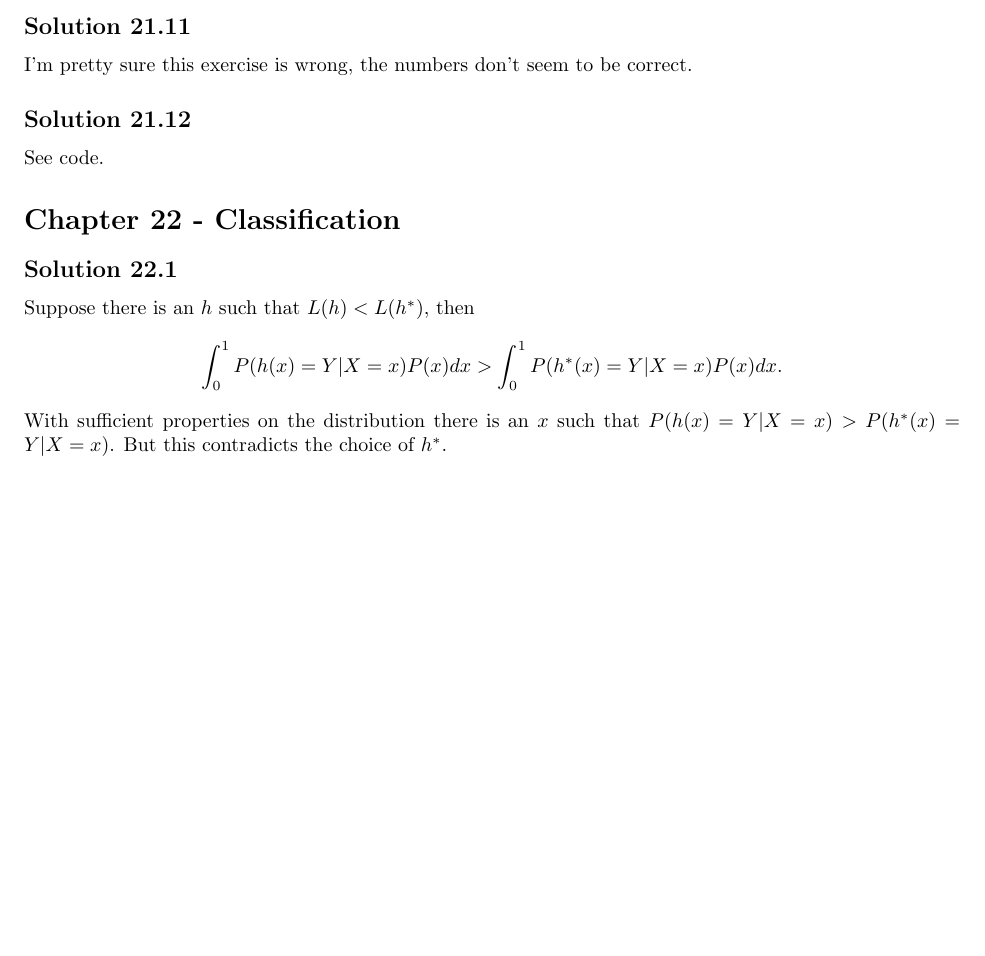
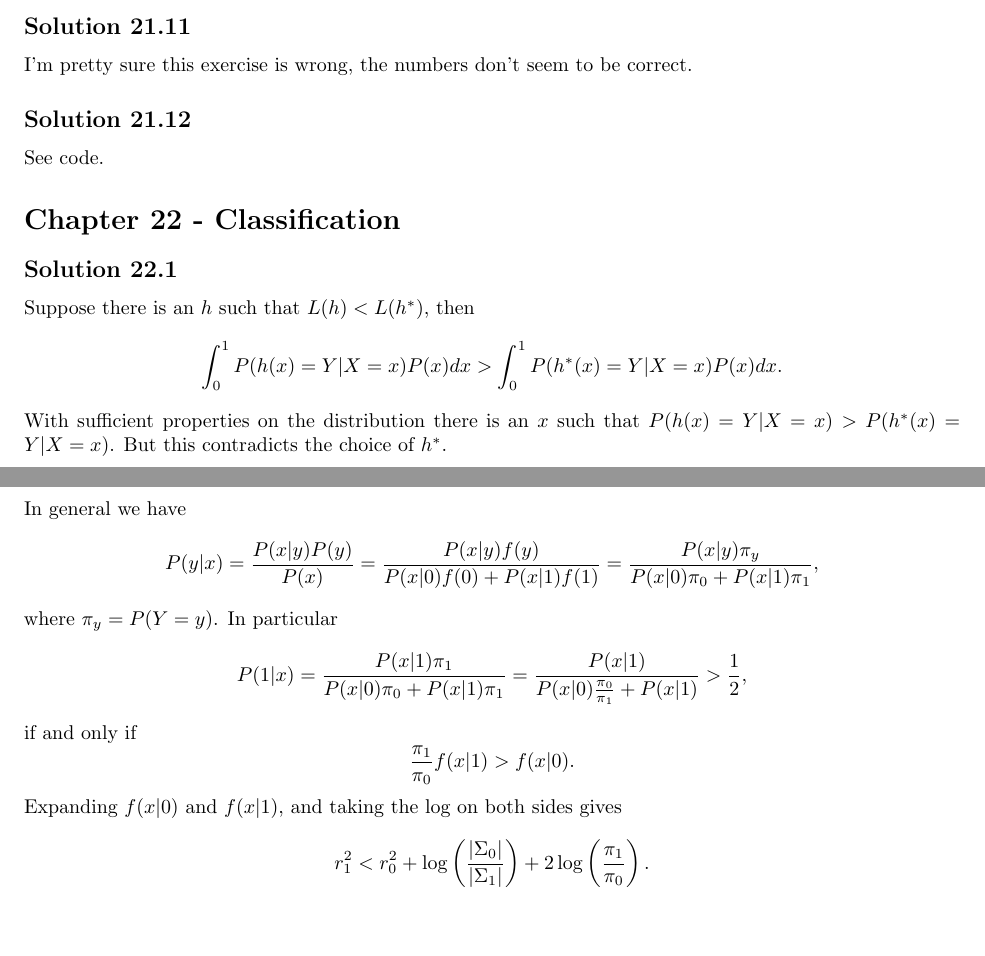
Before and after one commit to noudald/all-of-statistics, a LaTeX document (main.tex, which reads ch22.tex): part of page 72 of 72 before the commit and two parts of pages 72 and 73 of 73 after it, the two joined at a grey line, cut so that both start at the same text, the shorter picture padded with empty space. Compiled offline with pdfLaTeX.

Commit message:
Solution 22.2

```diff
--- a/ch22.tex
+++ b/ch22.tex
@@ -8,3 +8,28 @@ Suppose there is an $h$ such that $L(h) < L(h^*)$, then
 \end{equation*}
 With sufficient properties on the distribution there is an $x$ such that $P(h(x) = Y | X = x) > P(h^*(x) = Y | X = x)$.
 But this contradicts the choice of $h^*$.
+
+
+\subsection*{Solution 22.2}
+
+In general we have
+\begin{equation*}
+    P(y|x) = \frac{P(x|y)P(y)}{P(x)}
+        = \frac{P(x|y)f(y)}{P(x|0)f(0) + P(x|1)f(1)}
+        = \frac{P(x|y) \pi_y}{P(x|0) \pi_0 + P(x|1) \pi_1},
+\end{equation*}
+where $\pi_y = P(Y = y)$.
+In particular
+\begin{equation*}
+    P(1|x) = \frac{P(x|1) \pi_1}{P(x|0) \pi_0 + P(x|1) \pi_1}
+        = \frac{P(x|1)}{P(x|0) \frac{\pi_0}{\pi_1} + P(x|1)}
+        > \frac{1}{2},
+\end{equation*}
+if and only if
+\begin{equation*}
+    \frac{\pi_1}{\pi_0} f(x|1) > f(x|0).
+\end{equation*}
+Expanding $f(x|0)$ and $f(x|1)$, and taking the log on both sides gives
+\begin{equation*}
+    r_1^2 < r_0^2 + \log\left(\frac{|\Sigma_0|}{|\Sigma_1|}\right) + 2\log\left(\frac{\pi_1}{\pi_0}\right).
+\end{equation*}
```
